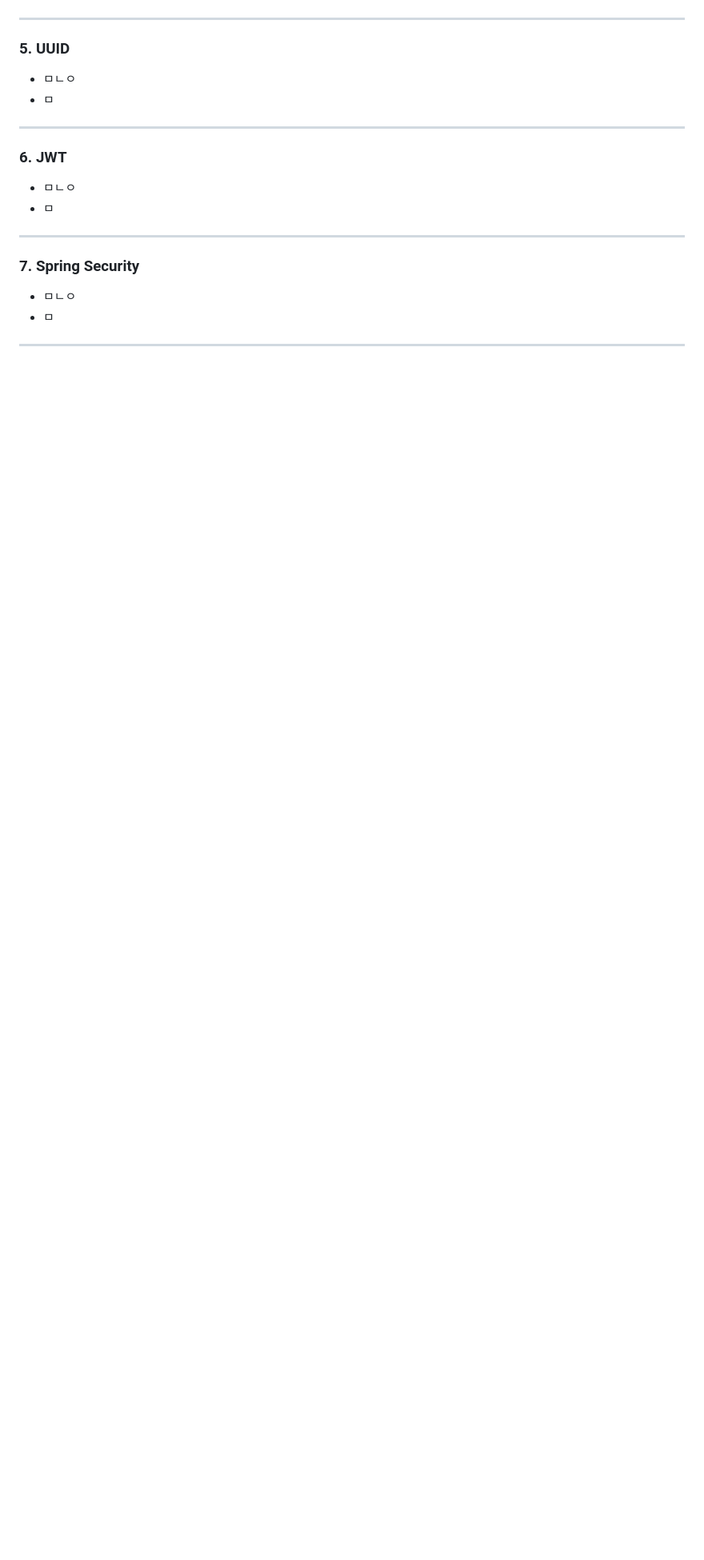
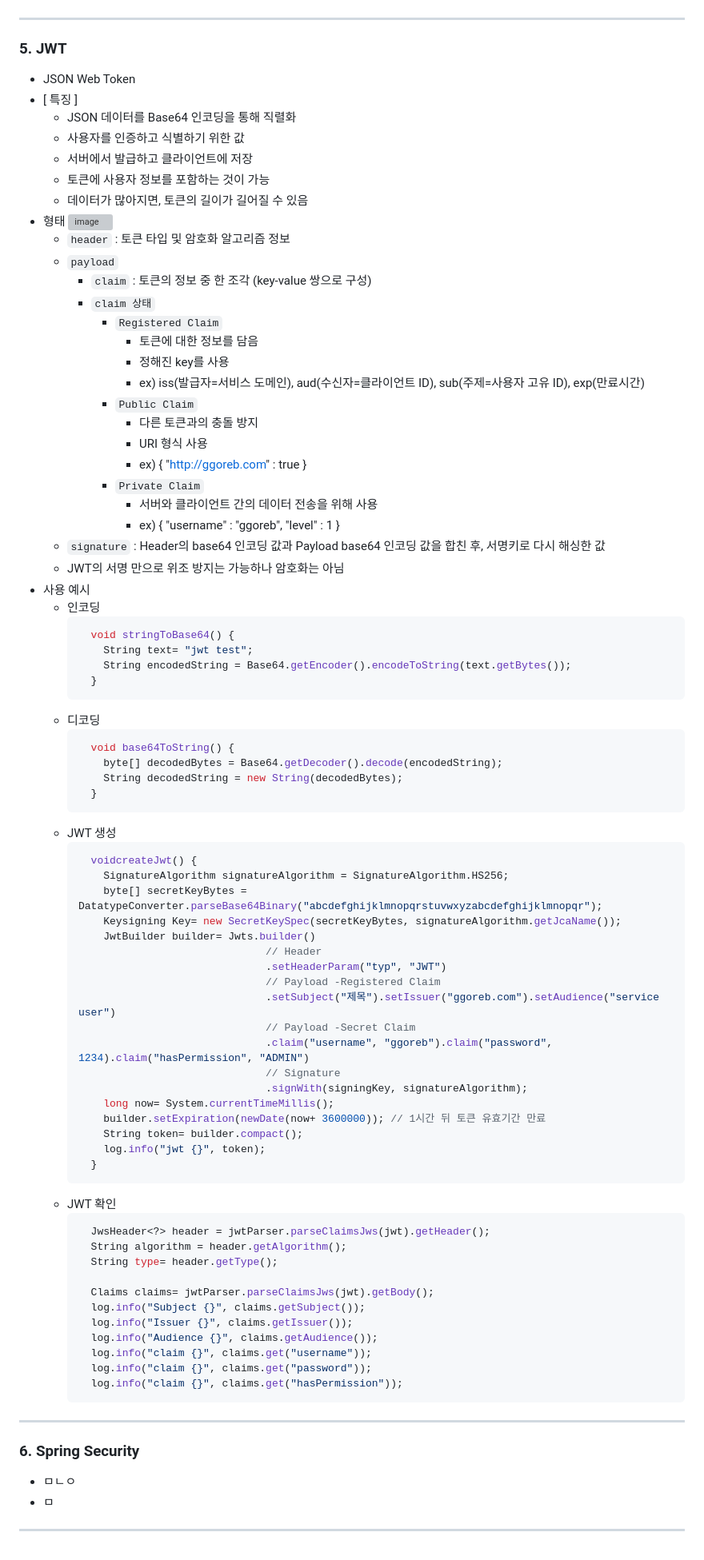
Before and after one commit to NamSangwon/LG_CNS_AM_INSPIRE_CAMP_2, a Markdown page: Week7.md, the part around one of its changes. Shown at 80% size. GitHub-like rendering; blank space fills up the shorter version; grey boxes are pictures that could not be loaded.

````diff
--- a/Week7.md
+++ b/Week7.md
@@ -322,16 +329,85 @@
 ---
 
-### 5. UUID
+### 5. JWT
+  + JSON Web Token
+  + [ 특징 ]
+    + JSON 데이터를 Base64 인코딩을 통해 직렬화
+    + 사용자를 인증하고 식별하기 위한 값
+    + 서버에서 발급하고 클라이언트에 저장
+    + 토큰에 사용자 정보를 포함하는 것이 가능
+    + 데이터가 많아지면, 토큰의 길이가 길어질 수 있음
+  + 형태
+    ![image](https://github.com/user-attachments/assets/83b833cb-a7ae-4089-9fb1-27d8cc08b871)
+    + `header` : 토큰 타입 및 암호화 알고리즘 정보
+    + `payload`
+      + `claim` : 토큰의 정보 중 한 조각 (key-value 쌍으로 구성)
+      + `claim 상태`
+        + `Registered Claim`
+          + 토큰에 대한 정보를 담음
+          + 정해진 key를 사용
+          + ex) iss(발급자=서비스 도메인), aud(수신자=클라이언트 ID), sub(주제=사용자 고유 ID), exp(만료시간)
+        + `Public Claim`
+          + 다른 토큰과의 충돌 방지
+          + URI 형식 사용
+          + ex) { "http://ggoreb.com" : true }
+        + `Private Claim`
+          + 서버와 클라이언트 간의 데이터 전송을 위해 사용
+          + ex) { "username" : "ggoreb", "level" : 1 }
+    + `signature` : Header의 base64 인코딩 값과 Payload base64 인코딩 값을 합친 후, 서명키로 다시 해싱한 값
+    + JWT의 서명 만으로 위조 방지는 가능하나 암호화는 아님
+  + 사용 예시
+    + 인코딩
+      ```java
+        void stringToBase64() {
+          String text= "jwt test";
+          String encodedString = Base64.getEncoder().encodeToString(text.getBytes());
+        }
+      ```
+    + 디코딩
+      ```java
+        void base64ToString() {
+          byte[] decodedBytes = Base64.getDecoder().decode(encodedString);
+          String decodedString = new String(decodedBytes);
+        }
+      ```
+    + JWT 생성
+      ```java
+        voidcreateJwt() {
+          SignatureAlgorithm signatureAlgorithm = SignatureAlgorithm.HS256;
+          byte[] secretKeyBytes = DatatypeConverter.parseBase64Binary("abcdefghijklmnopqrstuvwxyzabcdefghijklmnopqr");
+          Keysigning Key= new SecretKeySpec(secretKeyBytes, signatureAlgorithm.getJcaName());
+          JwtBuilder builder= Jwts.builder()
+                                    // Header
+                                    .setHeaderParam("typ", "JWT")
+                                    // Payload -Registered Claim
+                                    .setSubject("제목").setIssuer("ggoreb.com").setAudience("service user")
+                                    // Payload -Secret Claim
+                                    .claim("username", "ggoreb").claim("password", 1234).claim("hasPermission", "ADMIN")
+                                    // Signature
+                                    .signWith(signingKey, signatureAlgorithm);
+          long now= System.currentTimeMillis();
+          builder.setExpiration(newDate(now+ 3600000)); // 1시간 뒤 토큰 유효기간 만료
+          String token= builder.compact();
+          log.info("jwt {}", token);
+        }
+      ```
+    + JWT 확인
+      ```java
+        JwsHeader<?> header = jwtParser.parseClaimsJws(jwt).getHeader();
+        String algorithm = header.getAlgorithm();
+        String type= header.getType();
+
+        Claims claims= jwtParser.parseClaimsJws(jwt).getBody();
+        log.info("Subject {}", claims.getSubject());
+        log.info("Issuer {}", claims.getIssuer());
+        log.info("Audience {}", claims.getAudience());
+        log.info("claim {}", claims.get("username"));
+        log.info("claim {}", claims.get("password"));
+        log.info("claim {}", claims.get("hasPermission"));
+      ```
+---
+
+### 6. Spring Security
   + ㅁㄴㅇ
   + ㅁ
 ---
-
-### 6. JWT
-  + ㅁㄴㅇ
-  + ㅁ
----
-
-### 7. Spring Security
-  + ㅁㄴㅇ
-  + ㅁ
----
````
Also changed, not shown: other parts of Week7.md (+12 -5 lines).
